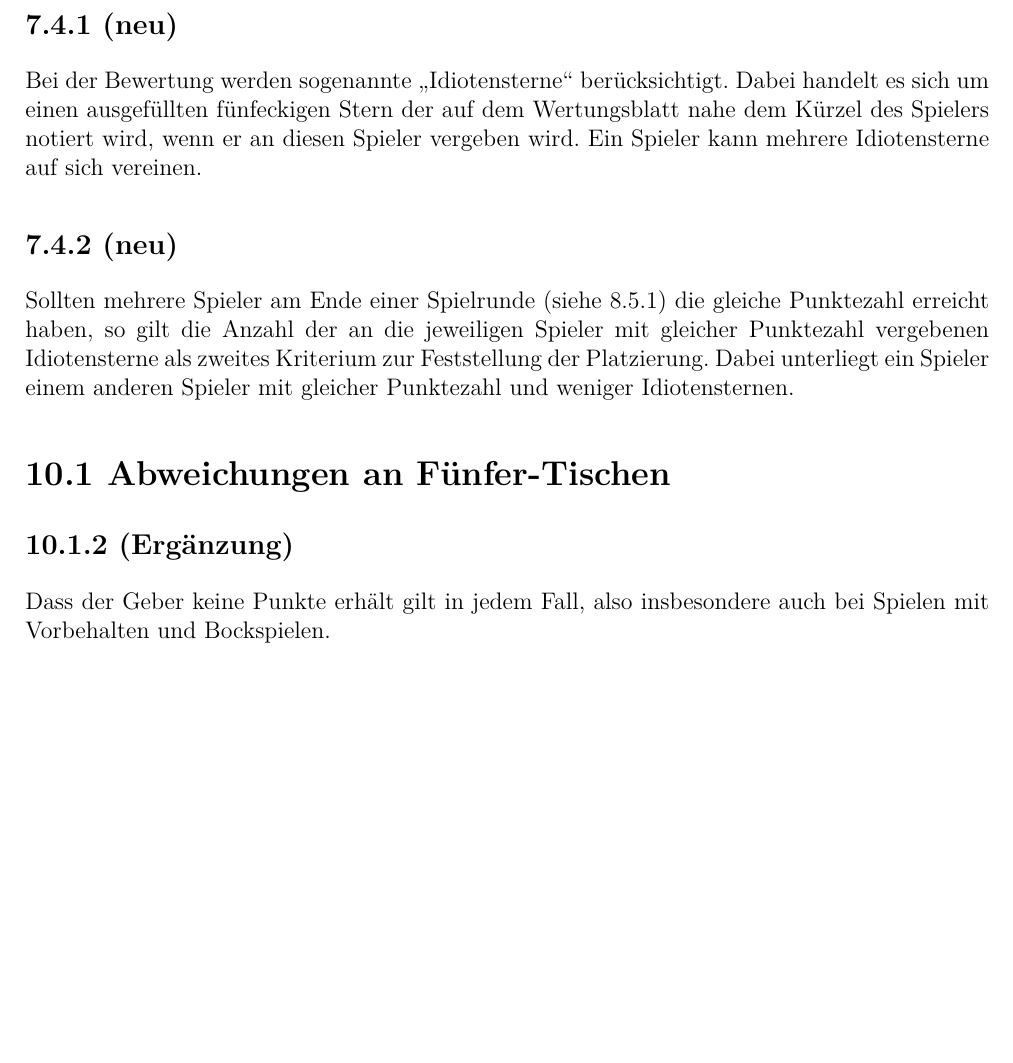
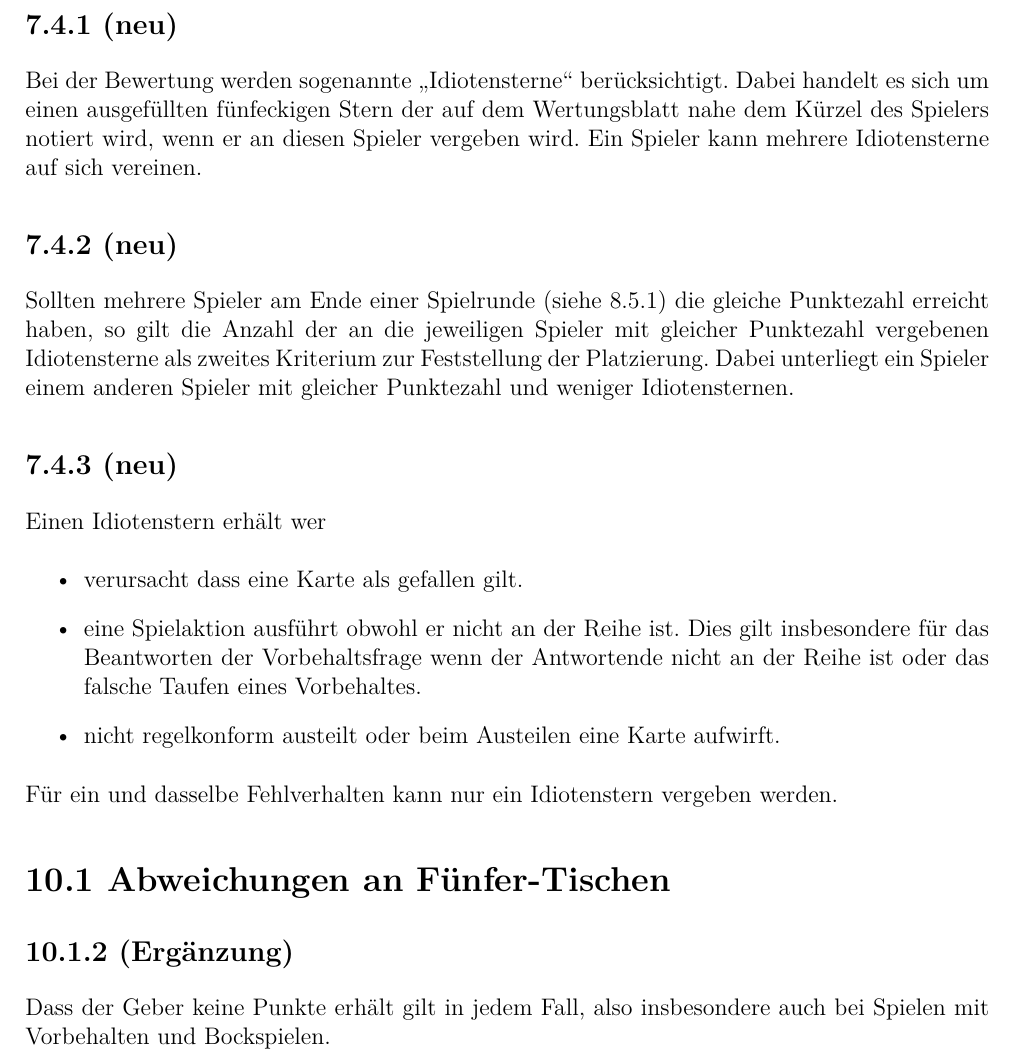
Before and after one commit to RobertHeim/doko-abendum, a LaTeX document (addendum.tex, which reads content.tex): part of page 7 of 7, cut so that both start at the same text, the shorter picture padded with empty space. Compiled offline with pdfLaTeX.

Commit message:
Vergabe von Idiotensternen

```diff
--- a/content.tex
+++ b/content.tex
@@ -295,6 +295,20 @@ gleicher Punktezahl vergebenen Idiotensterne als zweites Kriterium zur
 Feststellung der Platzierung. Dabei unterliegt ein Spieler einem anderen Spieler
 mit gleicher Punktezahl und weniger Idiotensternen.
 
+\subsection*{7.4.3 (neu)}
+
+Einen Idiotenstern erhält wer
+\begin{itemize}
+    \item{verursacht dass eine Karte als gefallen gilt.}
+    \item{eine Spielaktion ausführt obwohl er nicht an der Reihe ist. Dies gilt
+        insbesondere für das Beantworten der Vorbehaltsfrage wenn der
+        Antwortende nicht an der Reihe ist oder das falsche Taufen eines
+        Vorbehaltes.}
+    \item{nicht regelkonform austeilt oder beim Austeilen eine Karte aufwirft.}
+\end{itemize}
+
+Für ein und dasselbe Fehlverhalten kann nur ein Idiotenstern vergeben werden.
+
 \section*{10.1 Abweichungen an Fünfer-Tischen}
 
 \subsection*{10.1.2 (Ergänzung)}
```
Also changed, not shown: content.tex (10 more changed lines).
